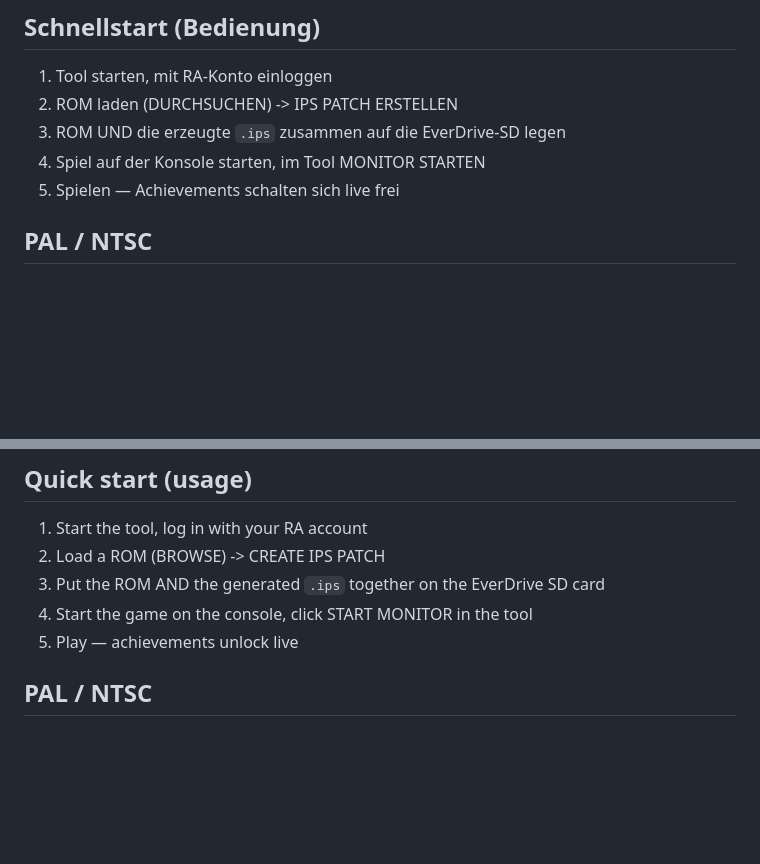
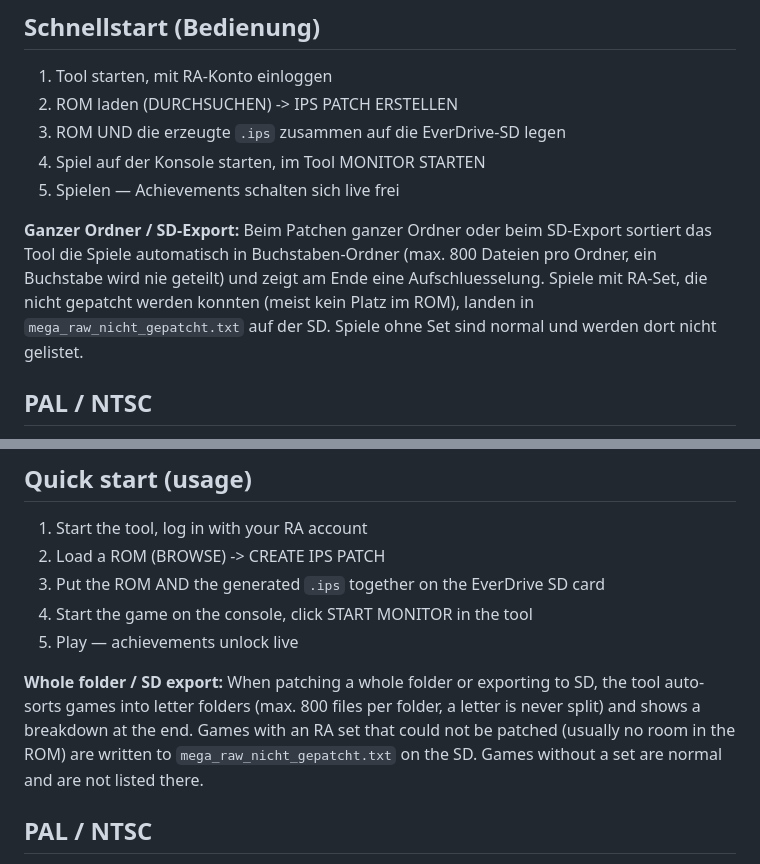
Before and after one commit to liquid-wq/mega-raw, a Markdown page: README.md, 2 parts joined by grey strips. GitHub-like rendering; blank space fills up the shorter version.

```diff
--- a/README.md
+++ b/README.md
@@ -184,6 +184,13 @@ beim Unlock; Achievements und Spielerkennung funktionieren normal weiter.
 3. ROM UND die erzeugte `.ips` zusammen auf die EverDrive-SD legen
 4. Spiel auf der Konsole starten, im Tool MONITOR STARTEN
 5. Spielen — Achievements schalten sich live frei
+
+**Ganzer Ordner / SD-Export:** Beim Patchen ganzer Ordner oder beim SD-Export
+sortiert das Tool die Spiele automatisch in Buchstaben-Ordner (max. 800 Dateien
+pro Ordner, ein Buchstabe wird nie geteilt) und zeigt am Ende eine Aufschluesselung.
+Spiele mit RA-Set, die nicht gepatcht werden konnten (meist kein Platz im ROM),
+landen in `mega_raw_nicht_gepatcht.txt` auf der SD. Spiele ohne Set sind normal
+und werden dort nicht gelistet.
 
 ## PAL / NTSC
 
@@ -399,6 +406,13 @@ achievements and game detection keep working normally.
 4. Start the game on the console, click START MONITOR in the tool
 5. Play — achievements unlock live
 
+**Whole folder / SD export:** When patching a whole folder or exporting to SD,
+the tool auto-sorts games into letter folders (max. 800 files per folder, a letter
+is never split) and shows a breakdown at the end. Games with an RA set that could
+not be patched (usually no room in the ROM) are written to
+`mega_raw_nicht_gepatcht.txt` on the SD. Games without a set are normal and are
+not listed there.
+
 ## PAL / NTSC
 
 Some sets require 60 Hz (NTSC). On a 50 Hz PAL console these achievements are
```
